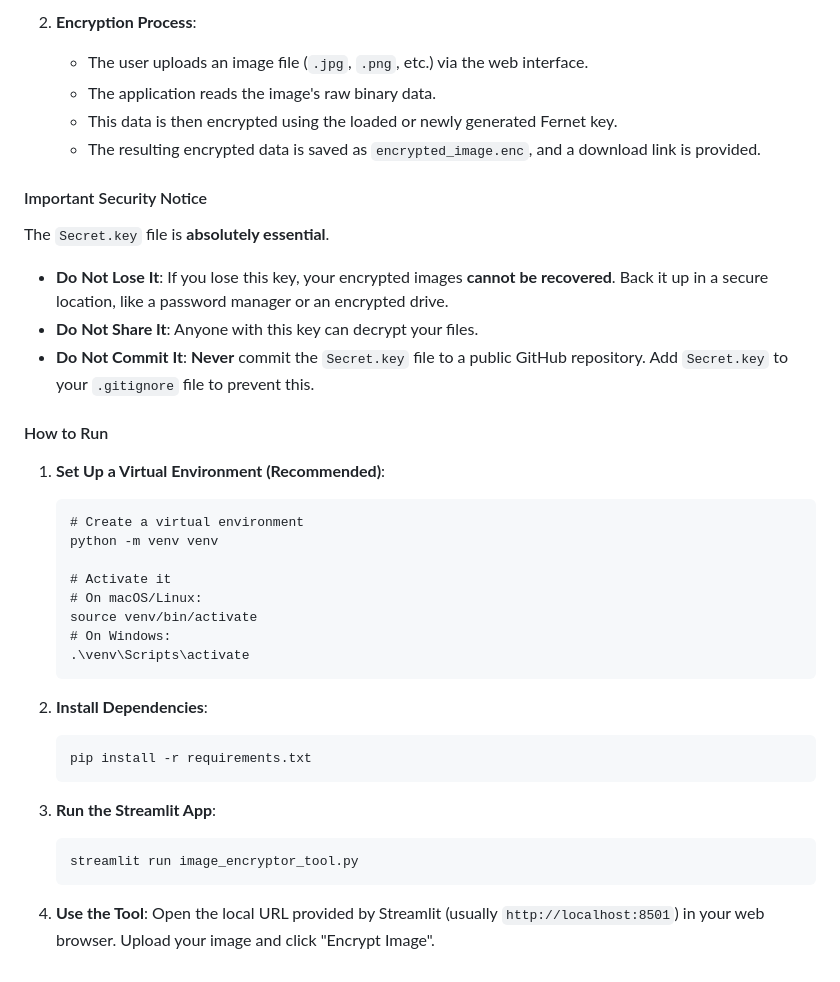
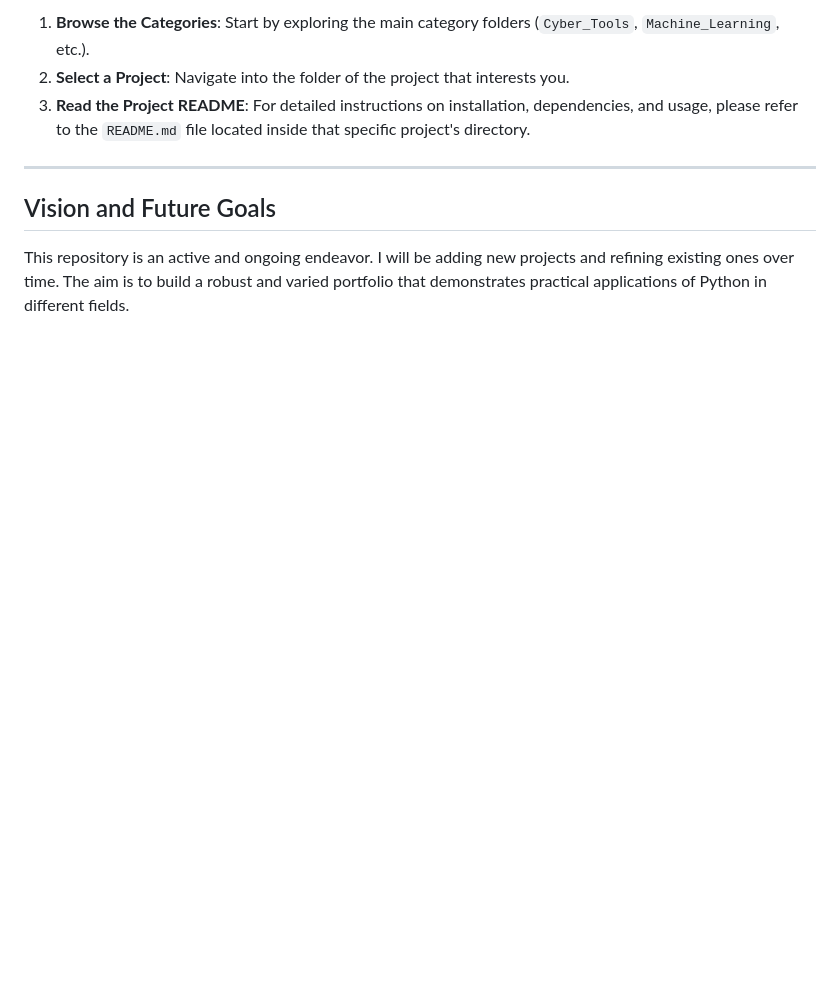
Before and after one commit to Himanshu49Gaur/Python_Tools, a Markdown page: README.md, the part around one of its changes. Rendered like a GitHub page; blank space fills up the shorter version.

````diff
--- a/README.md
+++ b/README.md
@@ -76,40 +45,10 @@ This tool provides an easy-to-use web interface for encrypting images. It uses t
 
-2.  **Encryption Process**:
-    * The user uploads an image file (`.jpg`, `.png`, etc.) via the web interface.
-    * The application reads the image's raw binary data.
-    * This data is then encrypted using the loaded or newly generated Fernet key.
-    * The resulting encrypted data is saved as `encrypted_image.enc`, and a download link is provided.
+1.  **Browse the Categories**: Start by exploring the main category folders (`Cyber_Tools`, `Machine_Learning`, etc.).
+2.  **Select a Project**: Navigate into the folder of the project that interests you.
+3.  **Read the Project README**: For detailed instructions on installation, dependencies, and usage, please refer to the `README.md` file located inside that specific project's directory.
 
-#### Important Security Notice
+---
 
-The `Secret.key` file is **absolutely essential**.
+## Vision and Future Goals
 
-* **Do Not Lose It**: If you lose this key, your encrypted images **cannot be recovered**. Back it up in a secure location, like a password manager or an encrypted drive.
-* **Do Not Share It**: Anyone with this key can decrypt your files.
-* **Do Not Commit It**: **Never** commit the `Secret.key` file to a public GitHub repository. Add `Secret.key` to your `.gitignore` file to prevent this.
-
-#### How to Run
-
-1.  **Set Up a Virtual Environment (Recommended)**:
-    ```
-    # Create a virtual environment
-    python -m venv venv
-
-    # Activate it
-    # On macOS/Linux:
-    source venv/bin/activate
-    # On Windows:
-    .\venv\Scripts\activate
-    ```
-
-2.  **Install Dependencies**:
-    ```
-    pip install -r requirements.txt
-    ```
-
-3.  **Run the Streamlit App**:
-    ```
-    streamlit run image_encryptor_tool.py
-    ```
-
-4.  **Use the Tool**: Open the local URL provided by Streamlit (usually `http://localhost:8501`) in your web browser. Upload your image and click "Encrypt Image".
+This repository is an active and ongoing endeavor. I will be adding new projects and refining existing ones over time. The aim is to build a robust and varied portfolio that demonstrates practical applications of Python in different fields.
````
Also changed, not shown: other parts of README.md (+27 -58 lines).
